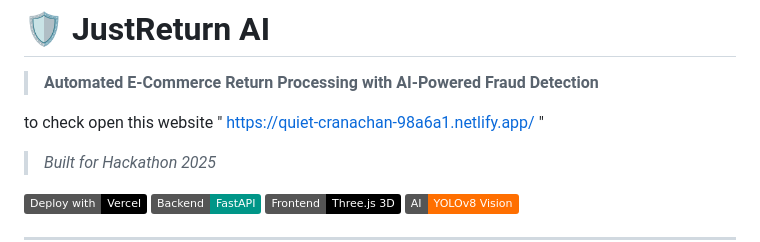
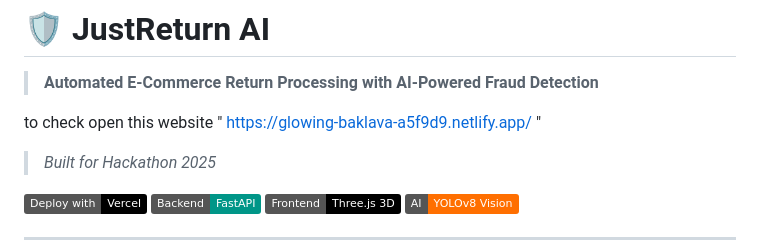
Before and after one commit to sarukesh7768/JUSTRETURN-, a Markdown page: README.md, the part around the change. GitHub-like rendering; badges without logos.

```diff
--- a/README.md
+++ b/README.md
@@ -1,7 +1,7 @@
 # 🛡️ JustReturn AI
 > **Automated E-Commerce Return Processing with AI-Powered Fraud Detection**
 
-to check open this  website " https://quiet-cranachan-98a6a1.netlify.app/ "
+to check open this  website " https://glowing-baklava-a5f9d9.netlify.app/ "
 
 > *Built for Hackathon 2025*
 
```
